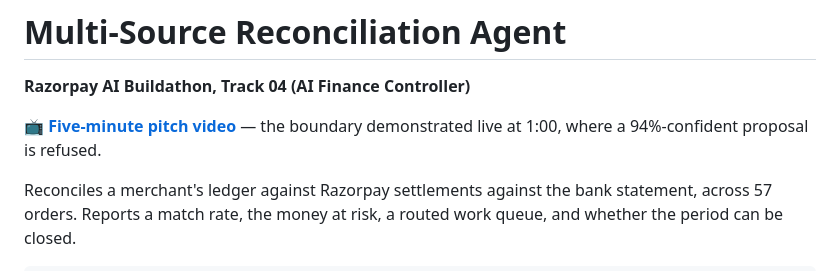
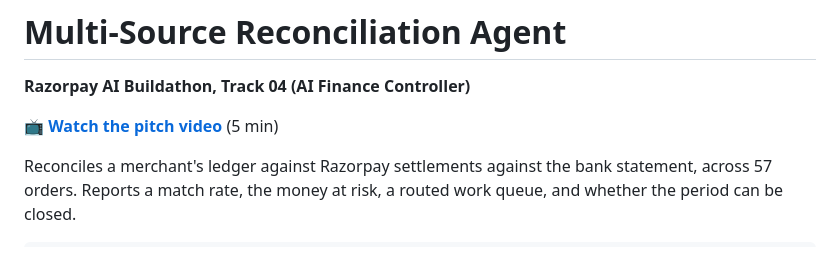
Before and after one commit to Mihir1107/cash-me-if-you-can, a Markdown page: README.md, the part around the change. Drawn GitHub-style.

Commit message:
docs: simplify the pitch video line

```diff
--- a/README.md
+++ b/README.md
@@ -2,8 +2,7 @@
 
 **Razorpay AI Buildathon, Track 04 (AI Finance Controller)**
 
-📺 **[Five-minute pitch video](https://www.youtube.com/watch?v=hiMcqgQ9SFU)** — the
-boundary demonstrated live at 1:00, where a 94%-confident proposal is refused.
+📺 **[Watch the pitch video](https://www.youtube.com/watch?v=hiMcqgQ9SFU)** (5 min)
 
 Reconciles a merchant's ledger against Razorpay settlements against the bank
 statement, across 57 orders. Reports a match rate, the money at risk, a routed
```
